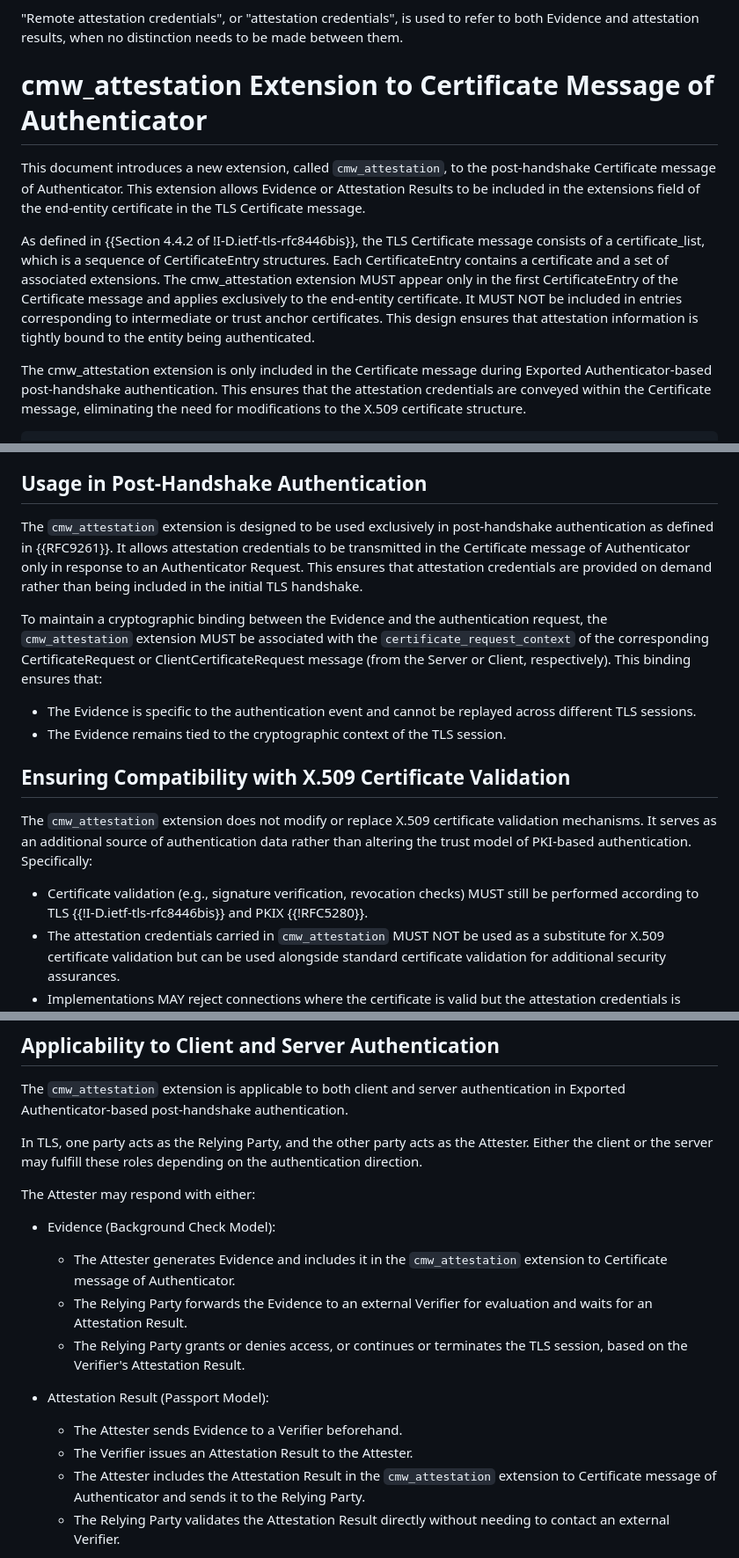
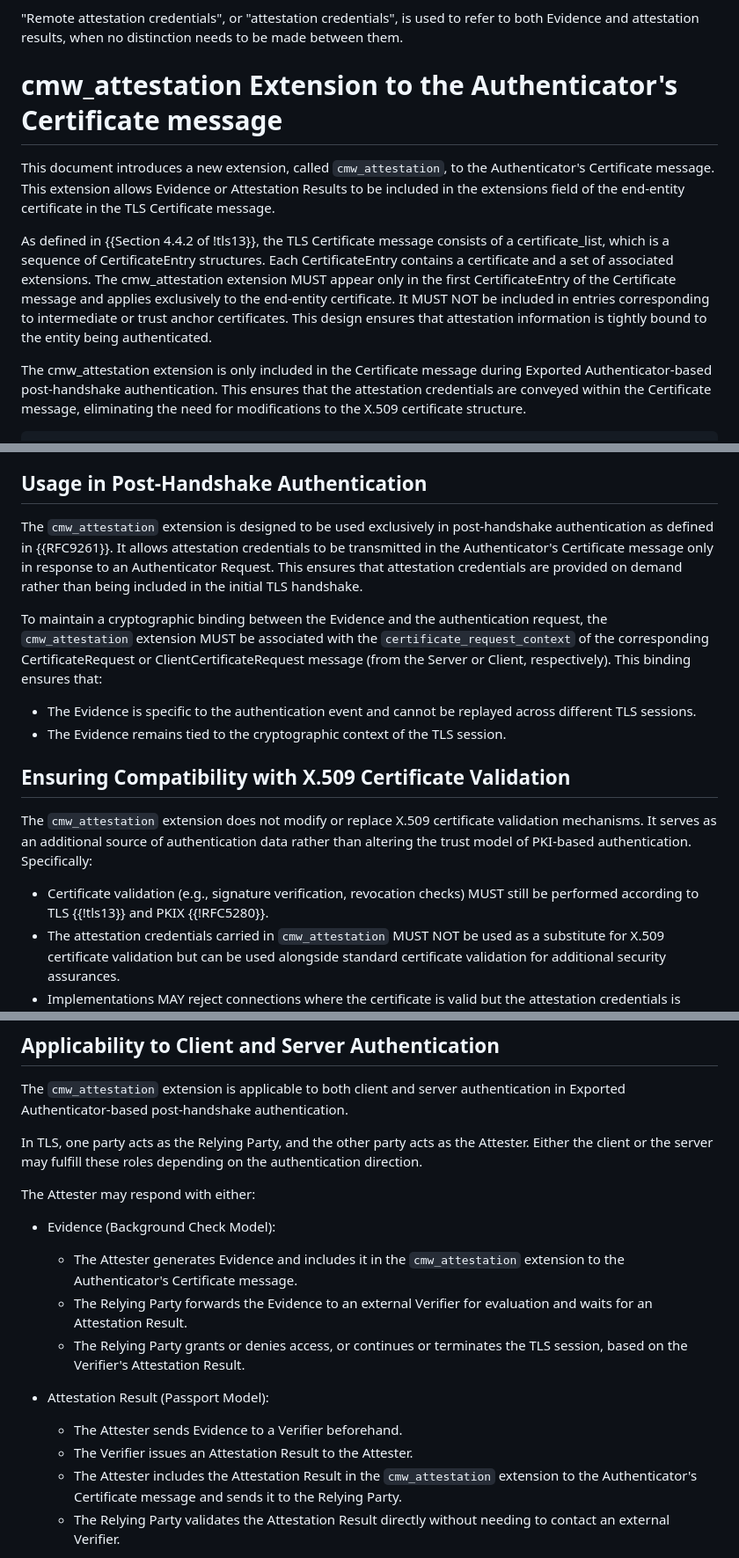
Before and after one commit to tls-attestation/exported-attestation, a Markdown page: draft-fossati-tls-exported-attestation.md, 3 parts joined by grey strips. Shown at 88% size. Drawn GitHub-style.

Commit message:
Review of Yaron and Thomas
Minor editorial

```diff
--- a/draft-fossati-tls-exported-attestation.md
+++ b/draft-fossati-tls-exported-attestation.md
@@ -110,12 +110,12 @@ The reader is assumed to be familiar with the vocabulary and concepts defined in
 
 "Remote attestation credentials", or "attestation credentials", is used to refer to both Evidence and attestation results, when no distinction needs to be made between them.
 
-# cmw_attestation Extension to Certificate Message of Authenticator
+# cmw_attestation Extension to the Authenticator's Certificate message
 
-This document introduces a new extension, called `cmw_attestation`, to the post-handshake Certificate message of Authenticator.
+This document introduces a new extension, called `cmw_attestation`, to the Authenticator's Certificate message.
 This extension allows Evidence or Attestation Results to be included in the extensions field of the end-entity certificate in the TLS Certificate message.
 
-As defined in {{Section 4.4.2 of !I-D.ietf-tls-rfc8446bis}}, the TLS Certificate message consists of a certificate_list, which is a sequence of CertificateEntry structures. Each CertificateEntry contains a certificate and a set of associated extensions. The cmw_attestation extension MUST appear only in the first CertificateEntry of the Certificate message and applies exclusively to the end-entity certificate. It MUST NOT be included in entries corresponding to intermediate or trust anchor certificates. This design ensures that attestation information is tightly bound to the entity being authenticated.
+As defined in {{Section 4.4.2 of !tls13}}, the TLS Certificate message consists of a certificate_list, which is a sequence of CertificateEntry structures. Each CertificateEntry contains a certificate and a set of associated extensions. The cmw_attestation extension MUST appear only in the first CertificateEntry of the Certificate message and applies exclusively to the end-entity certificate. It MUST NOT be included in entries corresponding to intermediate or trust anchor certificates. This design ensures that attestation information is tightly bound to the entity being authenticated.
 
 The cmw_attestation extension is only included in the Certificate message during Exported Authenticator-based post-handshake authentication. This ensures that the attestation credentials are conveyed within the Certificate message, eliminating the need for modifications to the X.509 certificate structure.
 
@@ -139,7 +139,7 @@ If the "CMW_Attestation" flag is not set, servers ignore any of the functionalit
 
 ## Usage in Post-Handshake Authentication
 
-The `cmw_attestation` extension is designed to be used exclusively in post-handshake authentication as defined in {{RFC9261}}. It allows attestation credentials to be transmitted in the Certificate message of Authenticator only in response to an Authenticator Request. This ensures that attestation credentials are provided on demand rather than being included in the initial TLS handshake.
+The `cmw_attestation` extension is designed to be used exclusively in post-handshake authentication as defined in {{RFC9261}}. It allows attestation credentials to be transmitted in the Authenticator's Certificate message only in response to an Authenticator Request. This ensures that attestation credentials are provided on demand rather than being included in the initial TLS handshake.
 
 To maintain a cryptographic binding between the Evidence and the authentication request, the `cmw_attestation` extension MUST be associated with the `certificate_request_context` of the corresponding CertificateRequest or ClientCertificateRequest message (from the Server or Client, respectively). This binding ensures that:
 
@@ -150,7 +150,7 @@ To maintain a cryptographic binding between the Evidence and the authentication
 
 The `cmw_attestation` extension does not modify or replace X.509 certificate validation mechanisms. It serves as an additional source of authentication data rather than altering the trust model of PKI-based authentication. Specifically:
 
-- Certificate validation (e.g., signature verification, revocation checks) MUST still be performed according to TLS {{!I-D.ietf-tls-rfc8446bis}} and PKIX {{!RFC5280}}.
+- Certificate validation (e.g., signature verification, revocation checks) MUST still be performed according to TLS {{!tls13}} and PKIX {{!RFC5280}}.
 - The attestation credentials carried in `cmw_attestation` MUST NOT be used as a substitute for X.509 certificate validation but can be used alongside standard certificate validation for additional security assurances.
 - Implementations MAY reject connections where the certificate is valid but the attestation credentials is missing or does not meet security policy.
 
@@ -163,14 +163,14 @@ In TLS, one party acts as the Relying Party, and the other party acts as the Att
 The Attester may respond with either:
 
 - Evidence (Background Check Model):
-  - The Attester generates Evidence and includes it in the `cmw_attestation` extension to Certificate message of Authenticator.
+  - The Attester generates Evidence and includes it in the `cmw_attestation` extension to the Authenticator's Certificate message.
   - The Relying Party forwards the Evidence to an external Verifier for evaluation and waits for an Attestation Result.
   - The Relying Party grants or denies access, or continues or terminates the TLS session, based on the Verifier's Attestation Result.
 
 - Attestation Result (Passport Model):
   - The Attester sends Evidence to a Verifier beforehand.
   - The Verifier issues an Attestation Result to the Attester.
-  - The Attester includes the Attestation Result in the `cmw_attestation` extension to Certificate message of Authenticator and sends it to the Relying Party.
+  - The Attester includes the Attestation Result in the `cmw_attestation` extension to the Authenticator's Certificate message and sends it to the Relying Party.
   - The Relying Party validates the Attestation Result directly without needing to contact an external Verifier.
 
 By allowing both Evidence and Attestation Results to be conveyed within `cmw_attestation`, this mechanism supports flexible attestation workflows depending on the chosen trust model.
```
Also changed, not shown: other parts of draft-fossati-tls-exported-attestation.md (+1 -1 lines).
